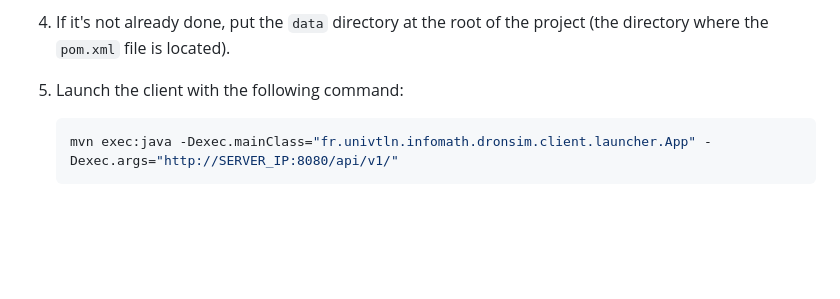
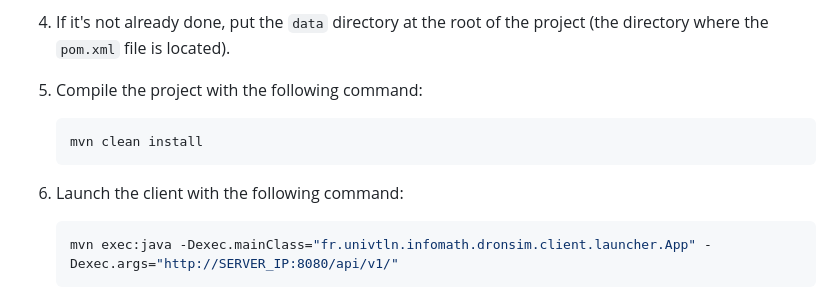
Before and after one commit to tombartos/SAE-DRONE, a Markdown page: README.md, the part around the change. Rendered like a GitHub page; blank space fills up the shorter version.

Commit message:
ajout readme 2

````diff
--- a/README.md
+++ b/README.md
@@ -55,7 +55,12 @@ Requirements:
 
 4. If it's not already done, put the `data` directory at the root of the project (the directory where the `pom.xml` file is located).
 
-5. Launch the client with the following command:
+5. Compile the project with the following command:
+   ```bash
+   mvn clean install
+   ```
+
+6. Launch the client with the following command:
    ```bash
    mvn exec:java -Dexec.mainClass="fr.univtln.infomath.dronsim.client.launcher.App" -Dexec.args="http://SERVER_IP:8080/api/v1/"
    ```
````
